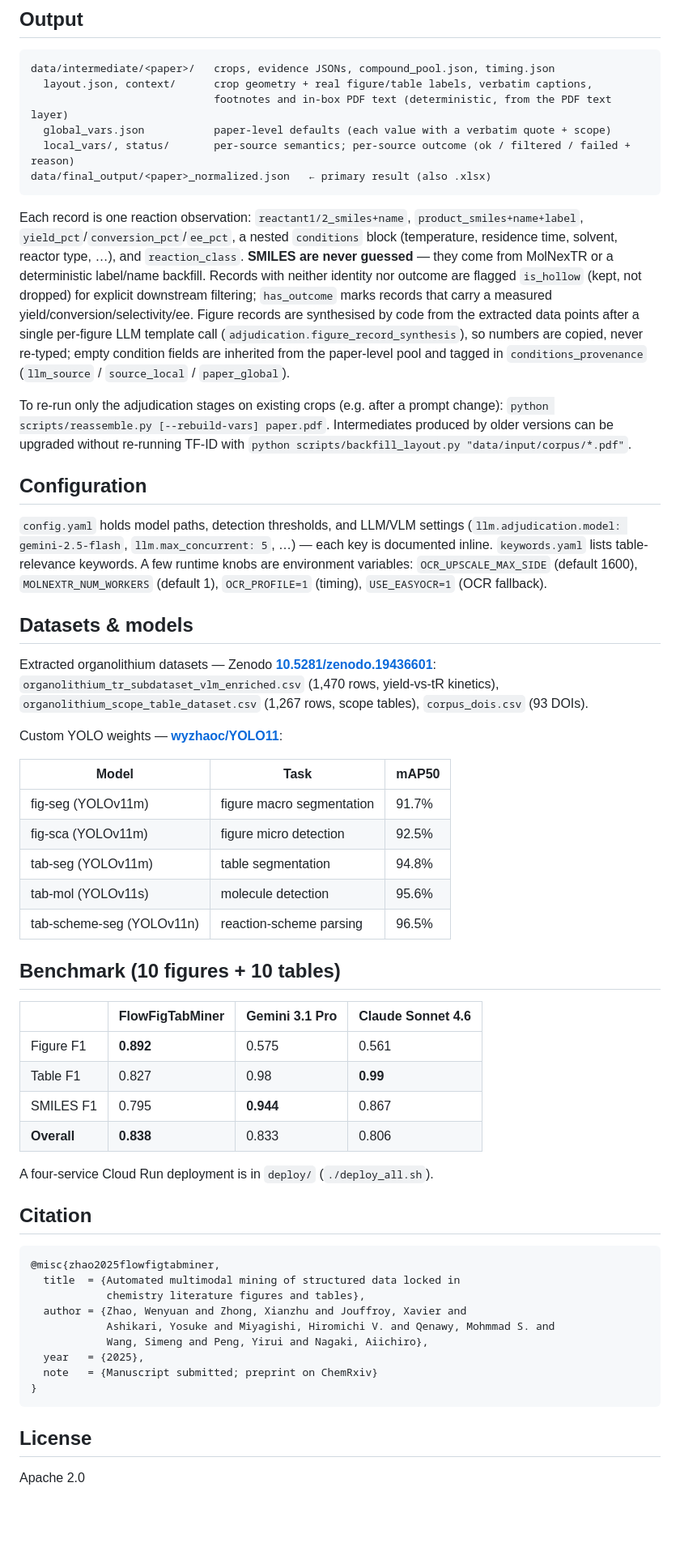
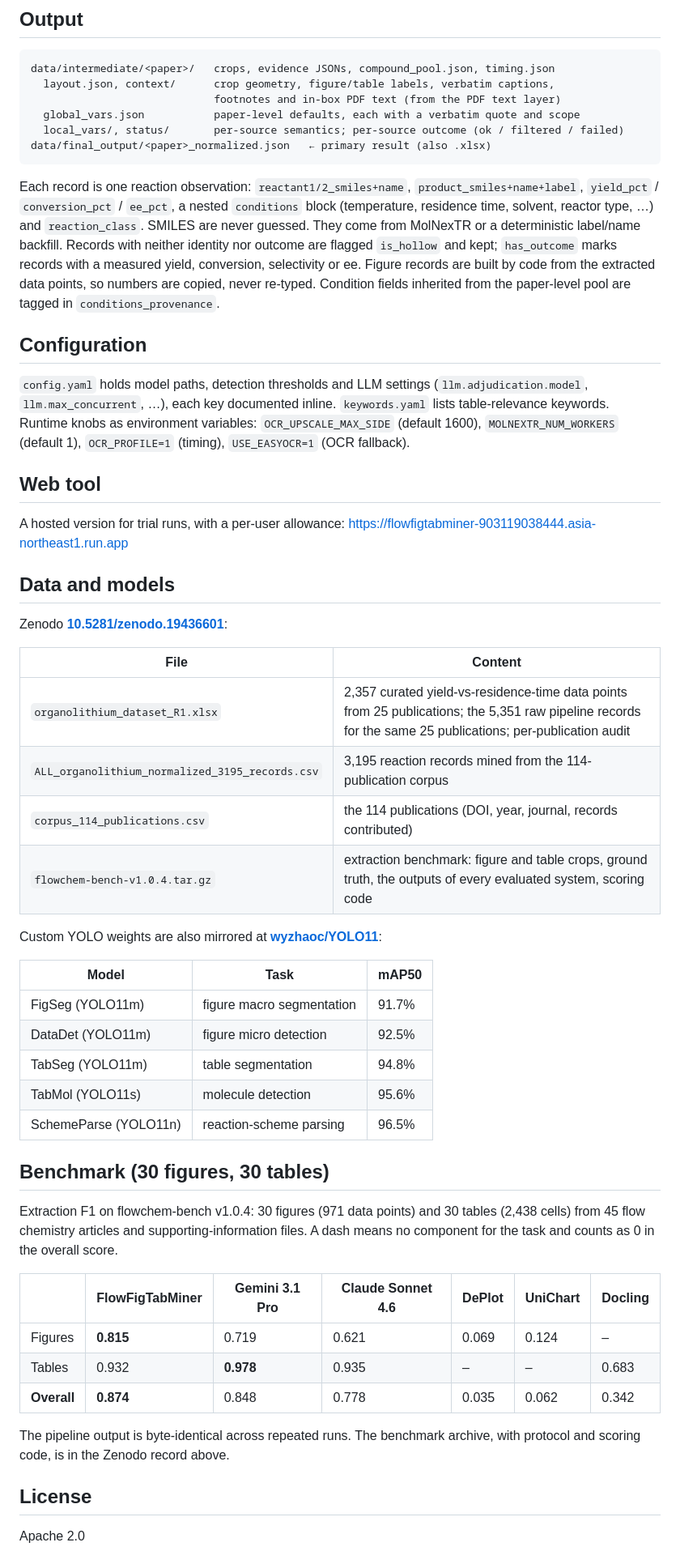
Before and after one commit to wzjeh/FlowFigTabMiner, a Markdown page: README.md, the part around one of its changes. Shown at 81% size. Drawn GitHub-style; blank space fills up the shorter version.

Commit message:
docs: README updated to the revised manuscript (in press): benchmark 30+30, Zenodo R1 files, one-step model download, web tool
Co-Authored-By: Claude Fable 5.1 <noreply@anthropic.com>

Claude-Session: https://claude.ai/code/session_01SAjggA5mSDqhbYTdN9Q1ys

````diff
--- a/README.md
+++ b/README.md
@@ -93,75 +85,68 @@ Flags: `--dir` (batch a folder) · `--skip-tfid` · `--force-assembly` ·
 
 ```
 data/intermediate/<paper>/   crops, evidence JSONs, compound_pool.json, timing.json
-  layout.json, context/      crop geometry + real figure/table labels, verbatim captions,
-                             footnotes and in-box PDF text (deterministic, from the PDF text layer)
-  global_vars.json           paper-level defaults (each value with a verbatim quote + scope)
-  local_vars/, status/       per-source semantics; per-source outcome (ok / filtered / failed + reason)
+  layout.json, context/      crop geometry, figure/table labels, verbatim captions,
+                             footnotes and in-box PDF text (from the PDF text layer)
+  global_vars.json           paper-level defaults, each with a verbatim quote and scope
+  local_vars/, status/       per-source semantics; per-source outcome (ok / filtered / failed)
 data/final_output/<paper>_normalized.json   ← primary result (also .xlsx)
 ```
 
 Each record is one reaction observation: `reactant1/2_smiles+name`, `product_smiles+name+label`,
-`yield_pct`/`conversion_pct`/`ee_pct`, a nested `conditions` block (temperature, residence time,
-solvent, reactor type, …), and `reaction_class`. **SMILES are never guessed** — they come from
-MolNexTR or a deterministic label/name backfill. Records with neither identity nor outcome are
-flagged `is_hollow` (kept, not dropped) for explicit downstream filtering; `has_outcome` marks records
-that carry a measured yield/conversion/selectivity/ee. Figure records are synthesised by code from the
-extracted data points after a single per-figure LLM template call (`adjudication.figure_record_synthesis`),
-so numbers are copied, never re-typed; empty condition fields are inherited from the paper-level pool and
-tagged in `conditions_provenance` (`llm_source` / `source_local` / `paper_global`).
-
-To re-run only the adjudication stages on existing crops (e.g. after a prompt change):
-`python scripts/reassemble.py [--rebuild-vars] paper.pdf`. Intermediates produced by older versions can be
-upgraded without re-running TF-ID with `python scripts/backfill_layout.py "data/input/corpus/*.pdf"`.
+`yield_pct` / `conversion_pct` / `ee_pct`, a nested `conditions` block (temperature, residence time,
+solvent, reactor type, …) and `reaction_class`. SMILES are never guessed. They come from MolNexTR or a
+deterministic label/name backfill. Records with neither identity nor outcome are flagged `is_hollow`
+and kept; `has_outcome` marks records with a measured yield, conversion, selectivity or ee. Figure
+records are built by code from the extracted data points, so numbers are copied, never re-typed.
+Condition fields inherited from the paper-level pool are tagged in `conditions_provenance`.
 
 ## Configuration
 
-`config.yaml` holds model paths, detection thresholds, and LLM/VLM settings
-(`llm.adjudication.model: gemini-2.5-flash`, `llm.max_concurrent: 5`, …) — each key is
-documented inline. `keywords.yaml` lists table-relevance keywords. A few runtime knobs are
-environment variables: `OCR_UPSCALE_MAX_SIDE` (default 1600), `MOLNEXTR_NUM_WORKERS` (default 1),
-`OCR_PROFILE=1` (timing), `USE_EASYOCR=1` (OCR fallback).
+`config.yaml` holds model paths, detection thresholds and LLM settings (`llm.adjudication.model`,
+`llm.max_concurrent`, …), each key documented inline. `keywords.yaml` lists table-relevance keywords.
+Runtime knobs as environment variables: `OCR_UPSCALE_MAX_SIDE` (default 1600),
+`MOLNEXTR_NUM_WORKERS` (default 1), `OCR_PROFILE=1` (timing), `USE_EASYOCR=1` (OCR fallback).
 
-## Datasets & models
+## Web tool
 
-Extracted organolithium datasets — Zenodo **[10.5281/zenodo.19436601](https://doi.org/10.5281/zenodo.19436601)**:
-`organolithium_tr_subdataset_vlm_enriched.csv` (1,470 rows, yield-vs-tR kinetics),
-`organolithium_scope_table_dataset.csv` (1,267 rows, scope tables), `corpus_dois.csv` (93 DOIs).
+A hosted version for trial runs, with a per-user allowance:
+https://flowfigtabminer-903119038444.asia-northeast1.run.app
 
-Custom YOLO weights — **[wyzhaoc/YOLO11](https://huggingface.co/wyzhaoc/YOLO11)**:
+## Data and models
+
+Zenodo **[10.5281/zenodo.19436601](https://doi.org/10.5281/zenodo.19436601)**:
+
+| File | Content |
+|---|---|
+| `organolithium_dataset_R1.xlsx` | 2,357 curated yield-vs-residence-time data points from 25 publications; the 5,351 raw pipeline records for the same 25 publications; per-publication audit |
+| `ALL_organolithium_normalized_3195_records.csv` | 3,195 reaction records mined from the 114-publication corpus |
+| `corpus_114_publications.csv` | the 114 publications (DOI, year, journal, records contributed) |
+| `flowchem-bench-v1.0.4.tar.gz` | extraction benchmark: figure and table crops, ground truth, the outputs of every evaluated system, scoring code |
+
+Custom YOLO weights are also mirrored at **[wyzhaoc/YOLO11](https://huggingface.co/wyzhaoc/YOLO11)**:
 
 | Model | Task | mAP50 |
 |-------|------|-------|
-| fig-seg (YOLOv11m) | figure macro segmentation | 91.7% |
-| fig-sca (YOLOv11m) | figure micro detection | 92.5% |
-| tab-seg (YOLOv11m) | table segmentation | 94.8% |
-| tab-mol (YOLOv11s) | molecule detection | 95.6% |
-| tab-scheme-seg (YOLOv11n) | reaction-scheme parsing | 96.5% |
+| FigSeg (YOLO11m) | figure macro segmentation | 91.7% |
+| DataDet (YOLO11m) | figure micro detection | 92.5% |
+| TabSeg (YOLO11m) | table segmentation | 94.8% |
+| TabMol (YOLO11s) | molecule detection | 95.6% |
+| SchemeParse (YOLO11n) | reaction-scheme parsing | 96.5% |
 
-## Benchmark (10 figures + 10 tables)
+## Benchmark (30 figures, 30 tables)
 
-| | FlowFigTabMiner | Gemini 3.1 Pro | Claude Sonnet 4.6 |
-|---|---|---|---|
-| Figure F1 | **0.892** | 0.575 | 0.561 |
-| Table F1 | 0.827 | 0.98 | **0.99** |
-| SMILES F1 | 0.795 | **0.944** | 0.867 |
-| **Overall** | **0.838** | 0.833 | 0.806 |
+Extraction F1 on flowchem-bench v1.0.4: 30 figures (971 data points) and 30 tables (2,438 cells)
+from 45 flow chemistry articles and supporting-information files. A dash means no component for the
+task and counts as 0 in the overall score.
 
-A four-service Cloud Run deployment is in `deploy/` (`./deploy_all.sh`).
+| | FlowFigTabMiner | Gemini 3.1 Pro | Claude Sonnet 4.6 | DePlot | UniChart | Docling |
+|---|---|---|---|---|---|---|
+| Figures | **0.815** | 0.719 | 0.621 | 0.069 | 0.124 | – |
+| Tables | 0.932 | **0.978** | 0.935 | – | – | 0.683 |
+| **Overall** | **0.874** | 0.848 | 0.778 | 0.035 | 0.062 | 0.342 |
 
-## Citation
-
-```bibtex
-@misc{zhao2025flowfigtabminer,
-  title  = {Automated multimodal mining of structured data locked in
-            chemistry literature figures and tables},
-  author = {Zhao, Wenyuan and Zhong, Xianzhu and Jouffroy, Xavier and
-            Ashikari, Yosuke and Miyagishi, Hiromichi V. and Qenawy, Mohmmad S. and
-            Wang, Simeng and Peng, Yirui and Nagaki, Aiichiro},
-  year   = {2025},
-  note   = {Manuscript submitted; preprint on ChemRxiv}
-}
-```
+The pipeline output is byte-identical across repeated runs. The benchmark archive, with protocol and
+scoring code, is in the Zenodo record above.
 
 ## License
 
````
Also changed, not shown: other parts of README.md (+28 -36 lines).
